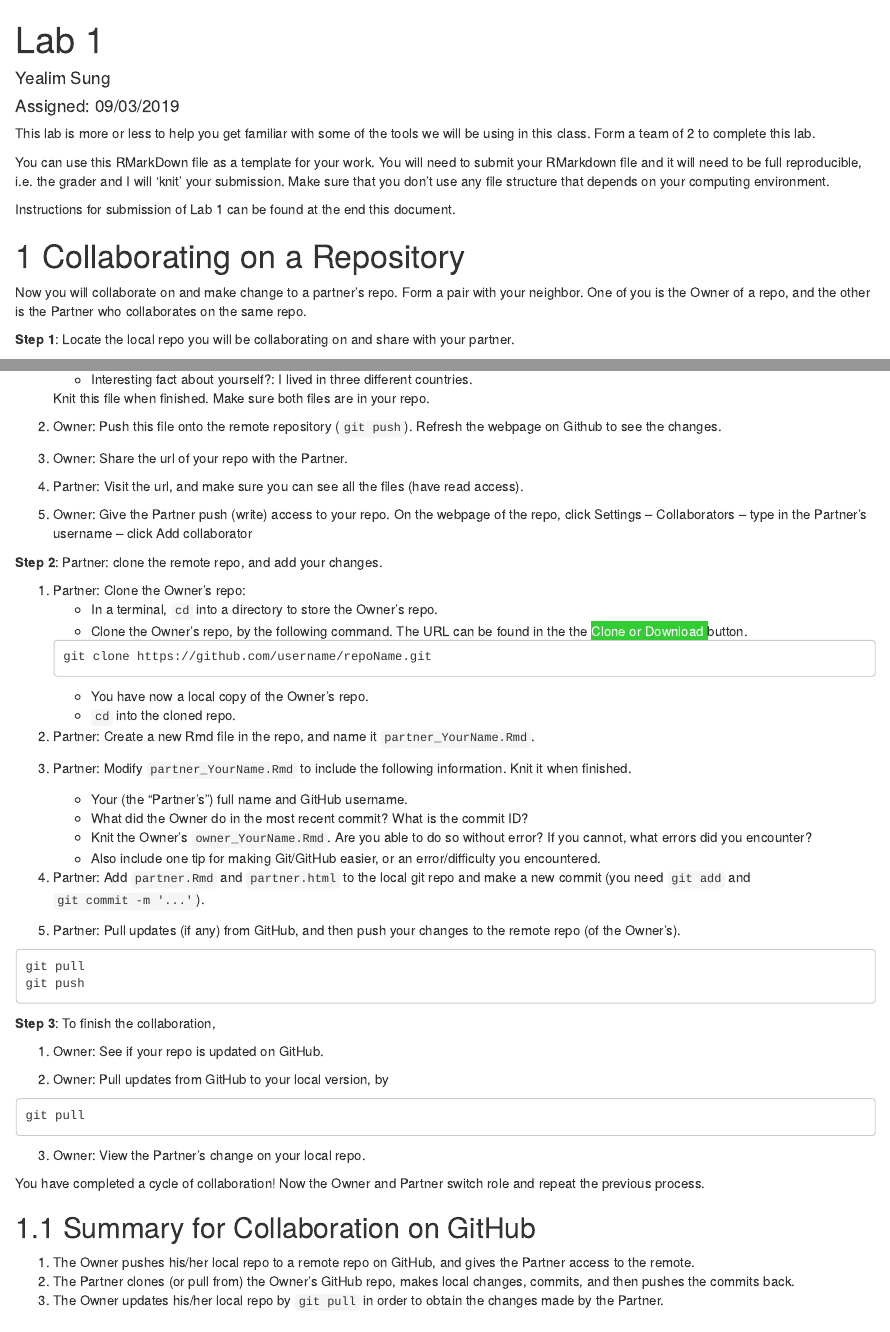
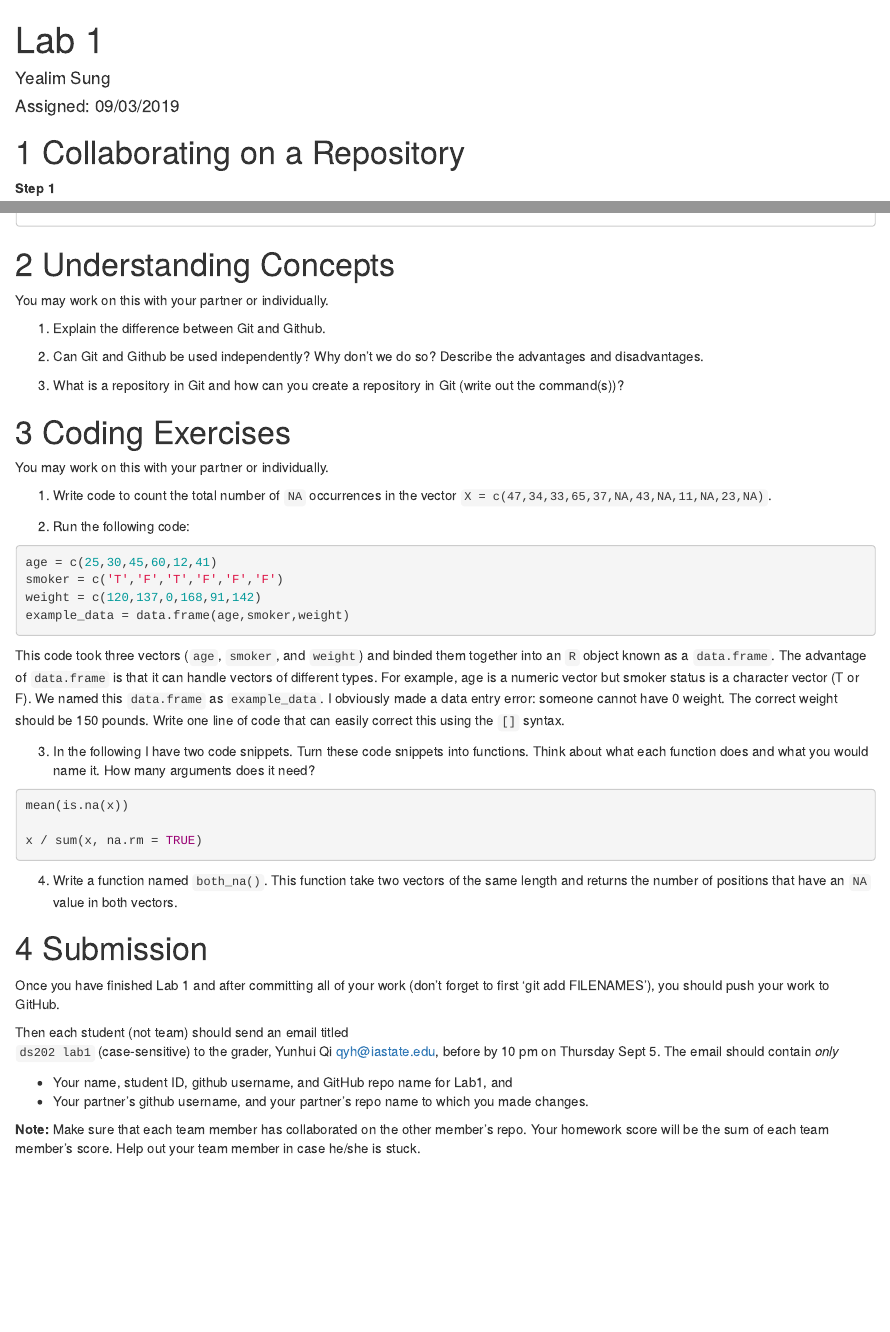
Before and after one commit to sunghailame/ds202_lab1, an R Markdown document (owner_Yealim.Rmd): the page in a window 1100 px wide, from its top, and a second part further down, joined at a grey line. The pictures show the output file owner_Yealim.html that the author committed with the source, opened offline.

Commit message:
cleaned up the document

````diff
--- a/owner_Yealim.Rmd
+++ b/owner_Yealim.Rmd
@@ -11,14 +11,7 @@ output:
 knitr::opts_chunk$set(echo = TRUE)
 ```
 
-This lab is more or less to help you get familiar with some of the tools we will be using in this class. Form a team of 2 to complete this lab.
-
-You can use this RMarkDown file as a template for your work. You will need to submit your RMarkdown file and it will need to be full reproducible, i.e. the grader and I will 'knit' your submission. Make sure that you don't use any file structure that depends on your computing environment.
-
-Instructions for submission of Lab 1 can be found at the end this document.
-
 # Collaborating on a Repository
 
-Now you will collaborate on and make change to a partner's repo. Form a pair with your neighbor. One of you is the Owner of a repo, and the other is the Partner who collaborates on the same repo.
+**Step 1**
 
-**Step 1**: Locate the local repo you will be collaborating on and share with your partner.
@@ -32,60 +22,3 @@ Now you will collaborate on and make change to a partner's repo. Form a pair wit
-     Knit this file when finished. Make sure both files are in your repo.
-
-2. Owner: Push this file onto the remote repository (`git push`). Refresh the webpage on Github to see the changes.
-
-3. Owner:  Share the url of your repo with the Partner.
-
-4. Partner: Visit the url, and make sure you can see all the files (have read access).
-
-5. Owner: Give the Partner push (write) access to your repo. On the webpage of the repo, click Settings -- Collaborators -- type in the Partner's username -- click Add collaborator
-
-**Step 2**: Partner: clone the remote repo, and add your changes.
-
-1. Partner: Clone the Owner's repo:
-    - In a terminal, `cd` into a directory to store the Owner's repo.
-    - Clone the Owner's repo, by the following command. The URL can be found in the the <span style="background:limegreen; color:white"> Clone or Download </span> button.
-    ```
-    git clone https://github.com/username/repoName.git
-    ```
-
-    - You have now a local copy of the Owner's repo.
-    - `cd` into the cloned repo.
-
-2. Partner: Create a new Rmd file in the repo, and name it `partner_YourName.Rmd`.
-
-3. Partner: Modify `partner_YourName.Rmd` to include the following information. Knit it when finished.
-
-   + Your (the "Partner's") full name and GitHub username.
-   + What did the Owner do in the most recent commit? What is the commit ID?
-   + Knit the Owner's `owner_YourName.Rmd`. Are you able to do so without error? If you cannot, what errors did you encounter?
-   + Also include one tip for making Git/GitHub easier, or an error/difficulty you encountered.
-
-4. Partner: Add `partner.Rmd` and `partner.html` to the local git repo and make a new commit (you need `git add` and `git commit -m '...'`).
-
-5. Partner: Pull updates (if any) from GitHub, and then push your changes to the remote repo (of the Owner's).
-```
-git pull
-git push
-```
-
-**Step 3**: To finish the collaboration,
-
-1. Owner: See if your repo is updated on GitHub.
-
-2. Owner: Pull updates from GitHub to your local version, by
-```
-git pull
-```
-
-3. Owner: View the Partner's change on your local repo.
-
-You have completed a cycle of collaboration! Now the Owner and Partner switch role and repeat the previous process.
-
-
-## Summary for Collaboration on GitHub
-1. The Owner pushes his/her local repo  to a  remote repo on GitHub, and gives the Partner access to the remote.
-2. The Partner clones (or pull from) the Owner's GitHub repo, makes local changes, commits, and then pushes the commits back.
-3. The Owner updates his/her local repo by `git pull` in order to obtain the changes made by the Partner.
 
 # Understanding Concepts
 
````
Also changed, not shown: owner_Yealim.html, owner_Yealim.Rmd (3 more changed lines).
